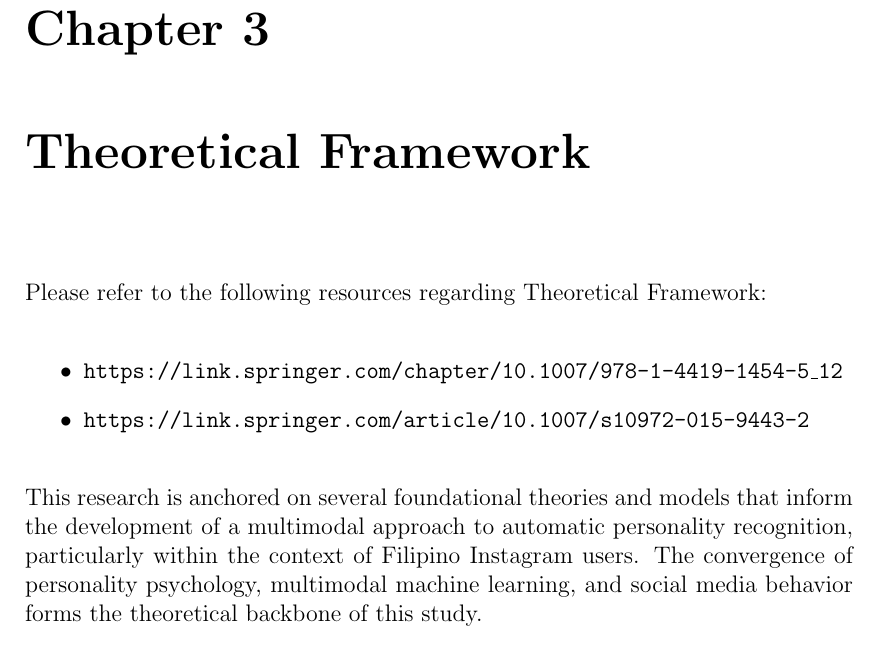
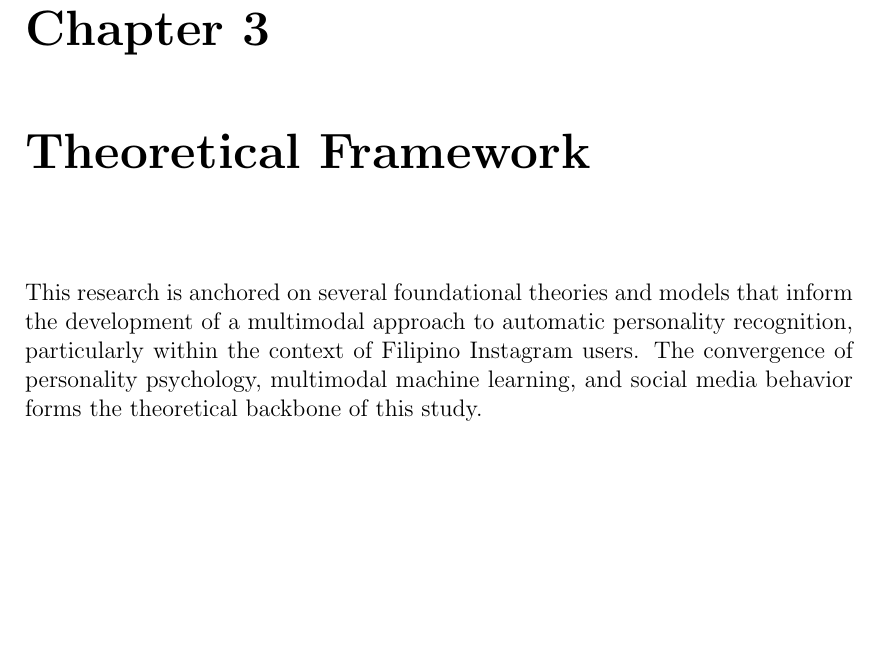
Before and after one commit to jjg-git/THSST1-instagram, a LaTeX thesis (main.tex, which reads chapter_3.tex): part of page 24 of 33 before the commit and part of page 24 of 32 after it, cut so that both start at the same text, the shorter picture padded with empty space. Compiled offline with pdfLaTeX.

Commit message:
Removed the guideline in Chapter 3

```diff
--- a/chapter_3.tex
+++ b/chapter_3.tex
@@ -8,16 +8,7 @@
 
 \chapter{Theoretical Framework}
 \label{sec:theoframework}
-Please refer to the following resources regarding Theoretical Framework:
 
-\begin{itemize}
-
-\item \url{https://link.springer.com/chapter/10.1007/978-1-4419-1454-5_12}
-\item \url{https://link.springer.com/article/10.1007/s10972-015-9443-2}
-
-
-
-\end{itemize}
 This research is anchored on several foundational theories and models that inform the development of a multimodal approach to automatic personality recognition, particularly within the context of Filipino Instagram users. The convergence of personality psychology, multimodal machine learning, and social media behavior forms the theoretical backbone of this study.
 
 \section{The Big Five Personality Traits (Five-Factor Model)}
```
